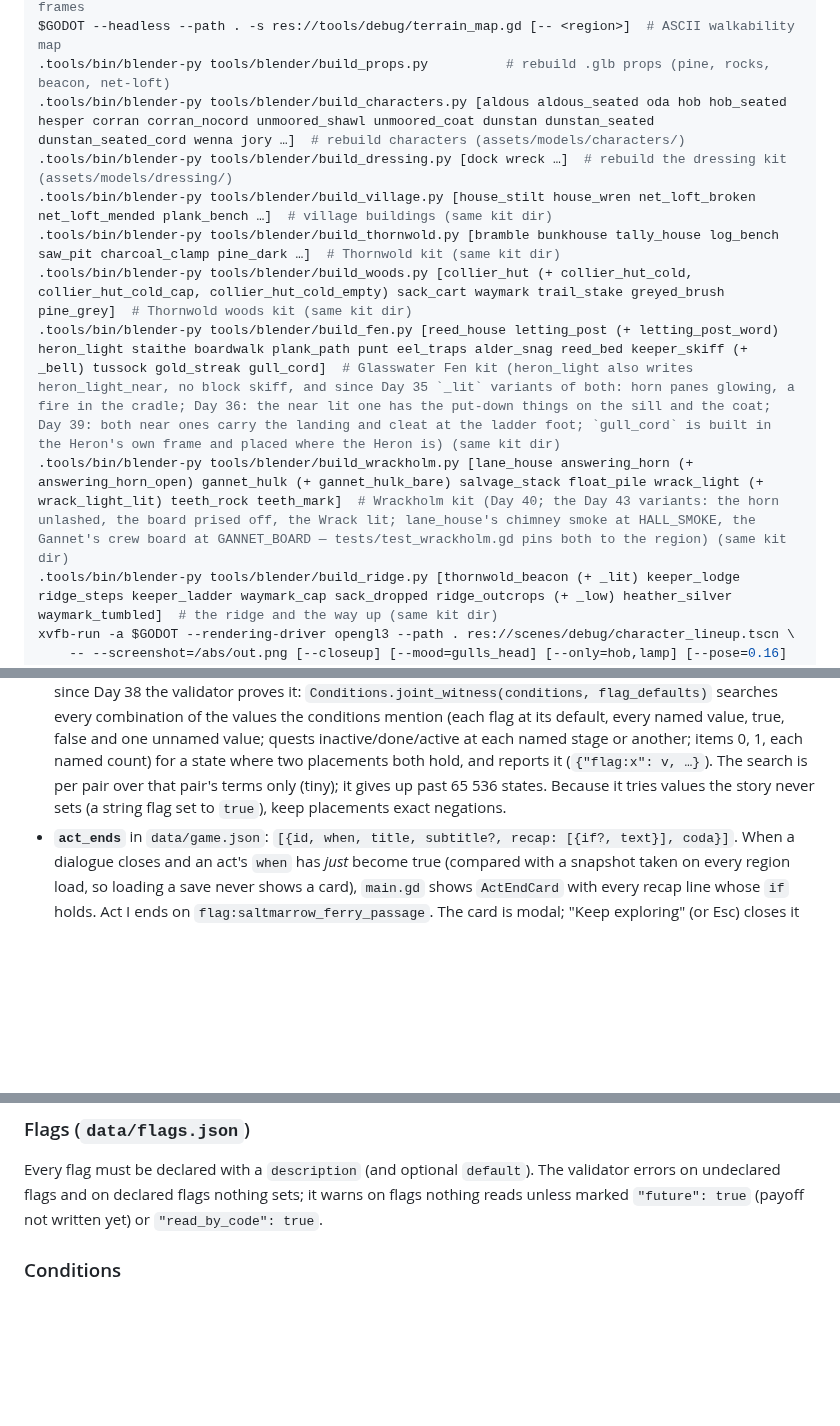
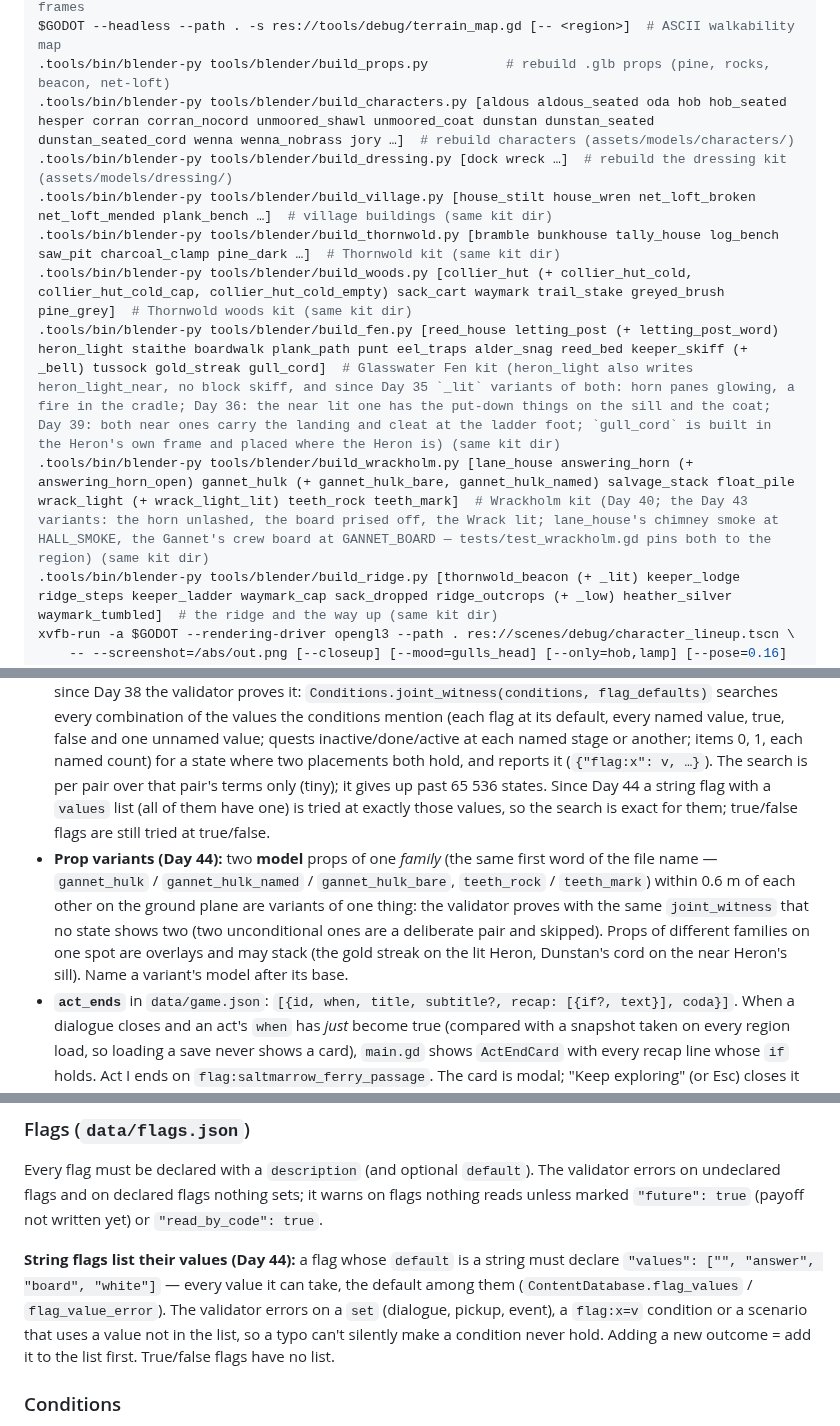
Before and after one commit to LoganChu/Agent_Game_Playground, a Markdown page: docs/TECH.md, 3 parts joined by grey strips. GitHub-like rendering; blank space fills up the shorter version.

```diff
--- a/docs/TECH.md
+++ b/docs/TECH.md
@@ -34,13 +34,13 @@ xvfb-run -a $GODOT --rendering-driver opengl3 --path . -- --region=gulls_head --
     --at=0,-9,0 --settle=60 --screenshot=/abs/out.png      # player at x,z (camera yaw), wait N frames
 $GODOT --headless --path . -s res://tools/debug/terrain_map.gd [-- <region>]  # ASCII walkability map
 .tools/bin/blender-py tools/blender/build_props.py          # rebuild .glb props (pine, rocks, beacon, net-loft)
-.tools/bin/blender-py tools/blender/build_characters.py [aldous aldous_seated oda hob hob_seated hesper corran corran_nocord unmoored_shawl unmoored_coat dunstan dunstan_seated dunstan_seated_cord wenna jory …]  # rebuild characters (assets/models/characters/)
+.tools/bin/blender-py tools/blender/build_characters.py [aldous aldous_seated oda hob hob_seated hesper corran corran_nocord unmoored_shawl unmoored_coat dunstan dunstan_seated dunstan_seated_cord wenna wenna_nobrass jory …]  # rebuild characters (assets/models/characters/)
 .tools/bin/blender-py tools/blender/build_dressing.py [dock wreck …]  # rebuild the dressing kit (assets/models/dressing/)
 .tools/bin/blender-py tools/blender/build_village.py [house_stilt house_wren net_loft_broken net_loft_mended plank_bench …]  # village buildings (same kit dir)
 .tools/bin/blender-py tools/blender/build_thornwold.py [bramble bunkhouse tally_house log_bench saw_pit charcoal_clamp pine_dark …]  # Thornwold kit (same kit dir)
 .tools/bin/blender-py tools/blender/build_woods.py [collier_hut (+ collier_hut_cold, collier_hut_cold_cap, collier_hut_cold_empty) sack_cart waymark trail_stake greyed_brush pine_grey]  # Thornwold woods kit (same kit dir)
 .tools/bin/blender-py tools/blender/build_fen.py [reed_house letting_post (+ letting_post_word) heron_light staithe boardwalk plank_path punt eel_traps alder_snag reed_bed keeper_skiff (+ _bell) tussock gold_streak gull_cord]  # Glasswater Fen kit (heron_light also writes heron_light_near, no block skiff, and since Day 35 `_lit` variants of both: horn panes glowing, a fire in the cradle; Day 36: the near lit one has the put-down things on the sill and the coat; Day 39: both near ones carry the landing and cleat at the ladder foot; `gull_cord` is built in the Heron's own frame and placed where the Heron is) (same kit dir)
-.tools/bin/blender-py tools/blender/build_wrackholm.py [lane_house answering_horn (+ answering_horn_open) gannet_hulk (+ gannet_hulk_bare) salvage_stack float_pile wrack_light (+ wrack_light_lit) teeth_rock teeth_mark]  # Wrackholm kit (Day 40; the Day 43 variants: the horn unlashed, the board prised off, the Wrack lit; lane_house's chimney smoke at HALL_SMOKE, the Gannet's crew board at GANNET_BOARD — tests/test_wrackholm.gd pins both to the region) (same kit dir)
+.tools/bin/blender-py tools/blender/build_wrackholm.py [lane_house answering_horn (+ answering_horn_open) gannet_hulk (+ gannet_hulk_bare, gannet_hulk_named) salvage_stack float_pile wrack_light (+ wrack_light_lit) teeth_rock teeth_mark]  # Wrackholm kit (Day 40; the Day 43 variants: the horn unlashed, the board prised off, the Wrack lit; lane_house's chimney smoke at HALL_SMOKE, the Gannet's crew board at GANNET_BOARD — tests/test_wrackholm.gd pins both to the region) (same kit dir)
 .tools/bin/blender-py tools/blender/build_ridge.py [thornwold_beacon (+ _lit) keeper_lodge ridge_steps keeper_ladder waymark_cap sack_dropped ridge_outcrops (+ _low) heather_silver waymark_tumbled]  # the ridge and the way up (same kit dir)
 xvfb-run -a $GODOT --rendering-driver opengl3 --path . res://scenes/debug/character_lineup.tscn \
     -- --screenshot=/abs/out.png [--closeup] [--mood=gulls_head] [--only=hob,lamp] [--pose=0.16] [--turn=60]  # art review: every character side by side (+ unplaced models); --pose freezes the idles at t s, --turn turns the models
@@ -285,8 +285,15 @@ Colors are palette names from `PropFactory.PALETTE` (= GAME_DESIGN palette) or `
   the conditions mention (each flag at its default, every named value, true, false and one unnamed
   value; quests inactive/done/active at each named stage or another; items 0, 1, each named count)
   for a state where two placements both hold, and reports it (`{"flag:x": v, …}`). The search is
-  per pair over that pair's terms only (tiny); it gives up past 65 536 states. Because it tries
-  values the story never sets (a string flag set to `true`), keep placements exact negations.
+  per pair over that pair's terms only (tiny); it gives up past 65 536 states. Since Day 44 a
+  string flag with a `values` list (all of them have one) is tried at exactly those values, so
+  the search is exact for them; true/false flags are still tried at true/false.
+- **Prop variants (Day 44):** two **model** props of one *family* (the same first word of the file
+  name — `gannet_hulk` / `gannet_hulk_named` / `gannet_hulk_bare`, `teeth_rock` / `teeth_mark`)
+  within 0.6 m of each other on the ground plane are variants of one thing: the validator proves with
+  the same `joint_witness` that no state shows two (two unconditional ones are a deliberate pair and
+  skipped). Props of different families on one spot are overlays and may stack (the gold streak on
+  the lit Heron, Dunstan's cord on the near Heron's sill). Name a variant's model after its base.
 - **`act_ends`** in `data/game.json`: `[{id, when, title, subtitle?, recap: [{if?, text}],
   coda}]`. When a dialogue closes and an act's `when` has *just* become true (compared with
   a snapshot taken on every region load, so loading a save never shows a card), `main.gd`
@@ -560,6 +567,13 @@ with `--camera=`.
 Every flag must be declared with a `description` (and optional `default`). The validator
 errors on undeclared flags and on declared flags nothing sets; it warns on flags nothing reads
 unless marked `"future": true` (payoff not written yet) or `"read_by_code": true`.
+
+**String flags list their values (Day 44):** a flag whose `default` is a string must declare
+`"values": ["", "answer", "board", "white"]` — every value it can take, the default among them
+(`ContentDatabase.flag_values` / `flag_value_error`). The validator errors on a `set` (dialogue,
+pickup, event), a `flag:x=v` condition or a scenario that uses a value not in the list, so a typo
+can't silently make a condition never hold. Adding a new outcome = add it to the list first.
+True/false flags have no list.
 
 ### Conditions
 String or array of strings (AND). Prefix `!` negates.
```
Also changed, not shown: docs/DEVLOG.md (+55 -0 lines), docs/ROADMAP.md (+22 -19 lines), docs/screenshots/2026-10-15-pm-the-gannets-names-in-chalk.png (added), docs/screenshots/2026-10-15-pm-the-teeth-in-surf.png (added), docs/screenshots/2026-10-15-pm-wenna-without-her-brass.png (added).
